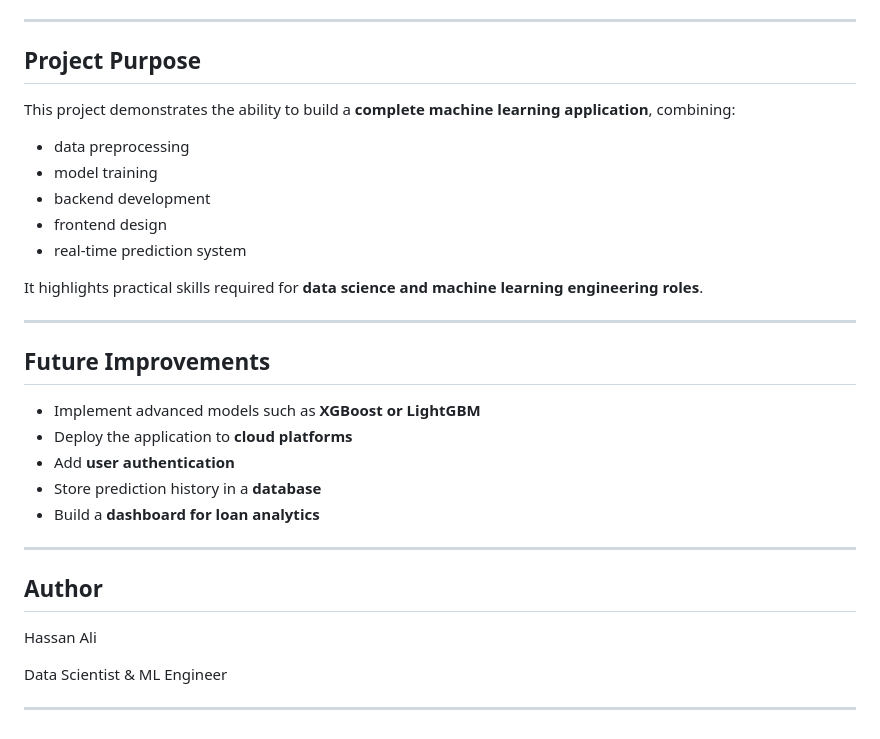
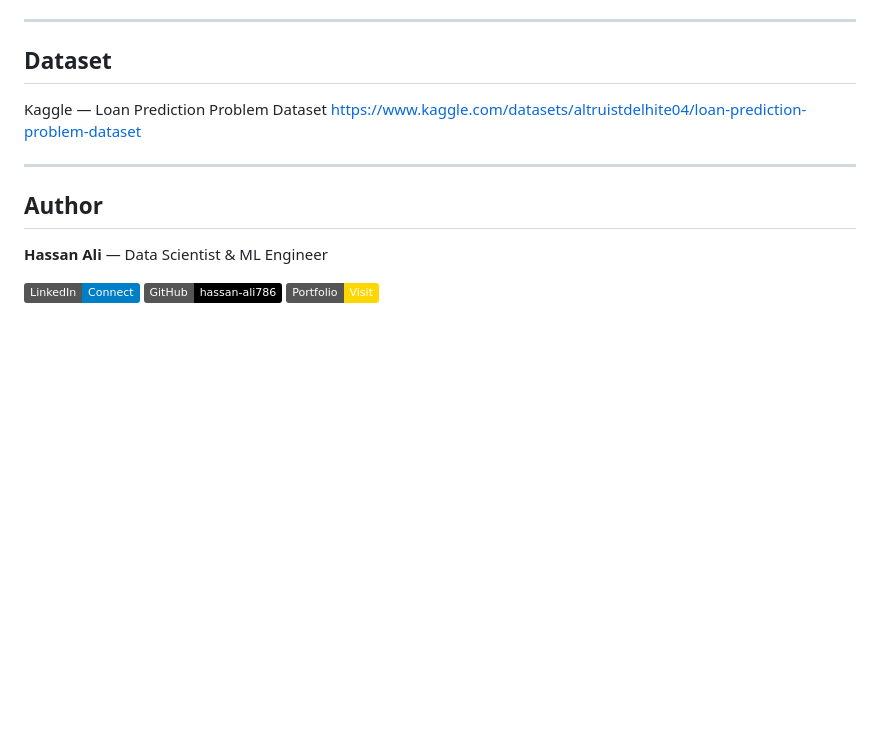
Before and after one commit to hassan-ali786/loan-approval-system, a Markdown page: README.md, the part around one of its changes. GitHub-like rendering; badges without logos; blank space fills up the shorter version.

```diff
--- a/README.md
+++ b/README.md
@@ -169,35 +140,17 @@ http://127.0.0.1:5000
 
 ---
 
-## Project Purpose
+## Dataset
 
-This project demonstrates the ability to build a **complete machine learning application**, combining:
-
-* data preprocessing
-* model training
-* backend development
-* frontend design
-* real-time prediction system
-
-It highlights practical skills required for **data science and machine learning engineering roles**.
-
----
-
-## Future Improvements
-
-* Implement advanced models such as **XGBoost or LightGBM**
-* Deploy the application to **cloud platforms**
-* Add **user authentication**
-* Store prediction history in a **database**
-* Build a **dashboard for loan analytics**
+Kaggle — Loan Prediction Problem Dataset
+https://www.kaggle.com/datasets/altruistdelhite04/loan-prediction-problem-dataset
 
 ---
 
 ## Author
 
-Hassan Ali
+**Hassan Ali** — Data Scientist & ML Engineer
 
-Data Scientist & ML Engineer
-
-
----
+[![LinkedIn](https://img.shields.io/badge/LinkedIn-Connect-blue?logo=linkedin)](https://linkedin.com/in/hassan-ali-datascientist)
+[![GitHub](https://img.shields.io/badge/GitHub-hassan--ali786-black?logo=github)](https://github.com/hassan-ali786)
+[![Portfolio](https://img.shields.io/badge/Portfolio-Visit-gold)](https://hassanali-portfolio.vercel.app)
```
Also changed, not shown: other parts of README.md (+58 -87 lines).
